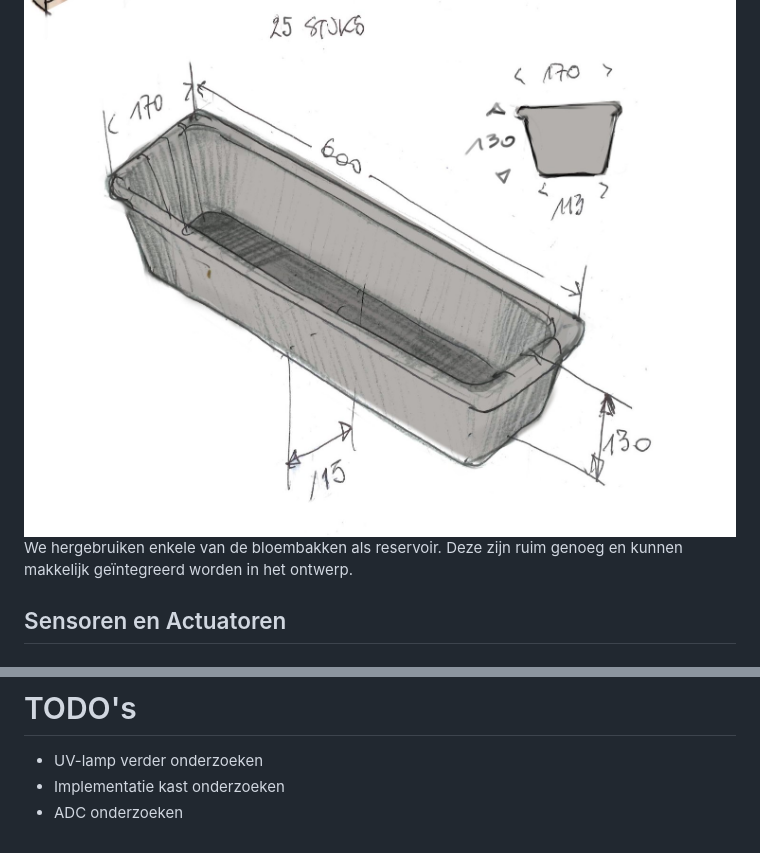
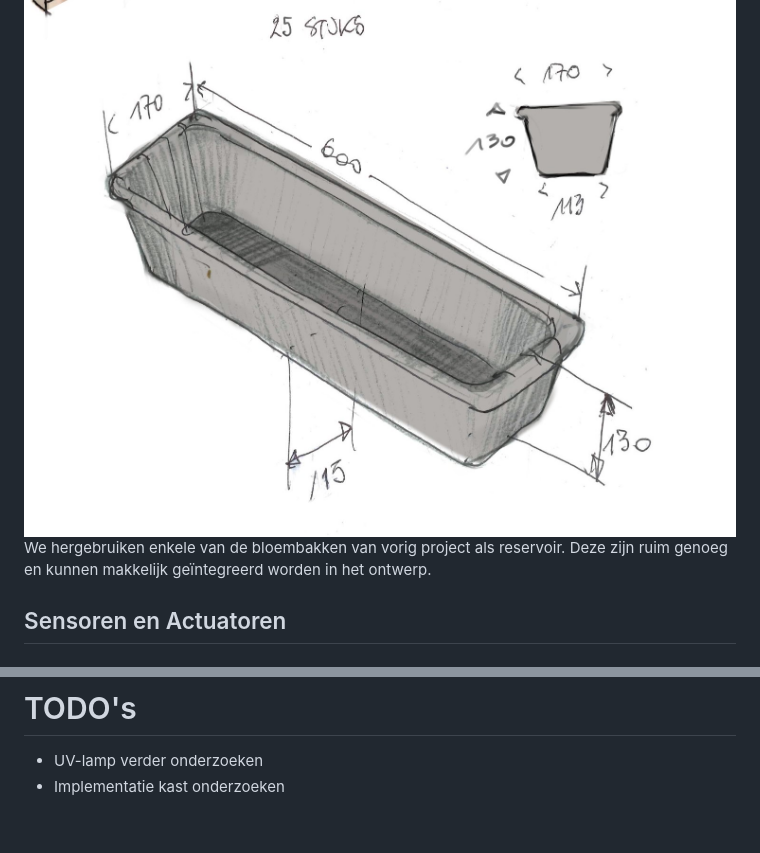
Before and after one commit to Vertical-Farming-IB3/Plan-T, a Markdown page: Watersysteem/Watersysteem.md, 2 parts joined by grey strips. Drawn GitHub-style.

```diff
--- a/Watersysteem/Watersysteem.md
+++ b/Watersysteem/Watersysteem.md
@@ -28,7 +21,7 @@ Het gerecycleerde water passeert door een UV-filter om algengroei te voorkomen.
 
 ## Reservoirs
 ![Reservoir](./assets/reservoir.JPEG)
-We hergebruiken enkele van de bloembakken als reservoir. Deze zijn ruim genoeg en kunnen makkelijk geïntegreerd worden in het ontwerp.
+We hergebruiken enkele van de bloembakken van vorig project als reservoir. Deze zijn ruim genoeg en kunnen makkelijk geïntegreerd worden in het ontwerp.
 
 ## Sensoren en Actuatoren
 
@@ -146,4 +135,3 @@ Overal hebben we aansluitingen met een binnendiameter van 6mm. We maken een insc
 
 - UV-lamp verder onderzoeken
 - Implementatie kast onderzoeken
-- ADC onderzoeken
```
Also changed, not shown: other parts of Watersysteem/Watersysteem.md (+12 -23 lines).
